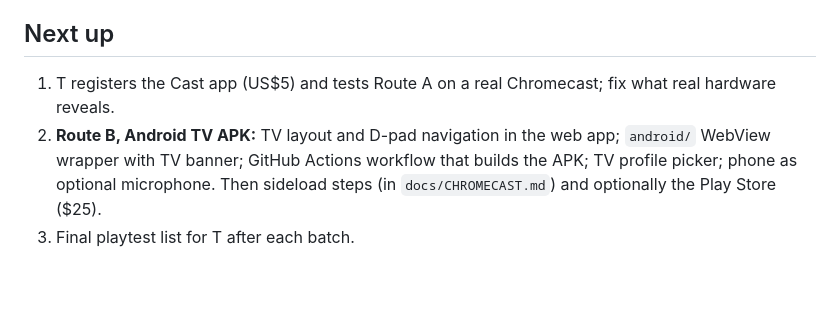
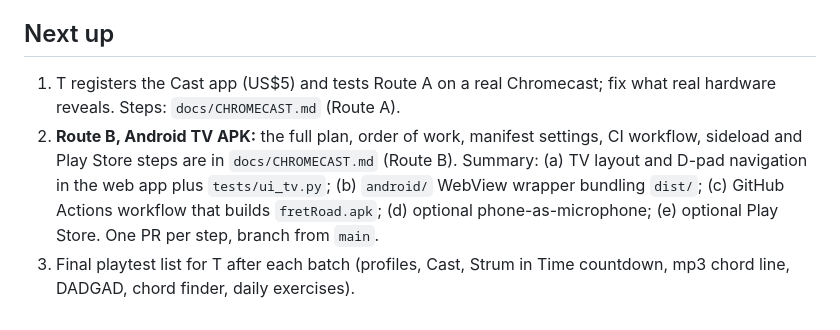
Before and after one commit to tanmayhc7/FretRoad, a Markdown page: docs/PROJECT_CONTEXT.md, the part around the change. GitHub-like rendering; blank space fills up the shorter version.

```diff
--- a/docs/PROJECT_CONTEXT.md
+++ b/docs/PROJECT_CONTEXT.md
@@ -44,6 +44,6 @@ Playwright (Python) suites in `tests/`, run **sequentially**: ui_core, ui_songs,
 Merged: #7 redesign, #8/#9 scroll cue, #10 cache-busting, #11 Strum in Time countdown, #12 chord naming in mp3 analysis, #13 DADGAD + chord finder + daily exercises. **Open: #14 profiles + Chromecast receiver + these docs.**
 
 ## Next up
-1. T registers the Cast app (US$5) and tests Route A on a real Chromecast; fix what real hardware reveals.
-2. **Route B, Android TV APK:** TV layout and D-pad navigation in the web app; `android/` WebView wrapper with TV banner; GitHub Actions workflow that builds the APK; TV profile picker; phone as optional microphone. Then sideload steps (in `docs/CHROMECAST.md`) and optionally the Play Store ($25).
-3. Final playtest list for T after each batch.
+1. T registers the Cast app (US$5) and tests Route A on a real Chromecast; fix what real hardware reveals. Steps: `docs/CHROMECAST.md` (Route A).
+2. **Route B, Android TV APK:** the full plan, order of work, manifest settings, CI workflow, sideload and Play Store steps are in `docs/CHROMECAST.md` (Route B). Summary: (a) TV layout and D-pad navigation in the web app plus `tests/ui_tv.py`; (b) `android/` WebView wrapper bundling `dist/`; (c) GitHub Actions workflow that builds `fretRoad.apk`; (d) optional phone-as-microphone; (e) optional Play Store. One PR per step, branch from `main`.
+3. Final playtest list for T after each batch (profiles, Cast, Strum in Time countdown, mp3 chord line, DADGAD, chord finder, daily exercises).
```
Also changed, not shown: docs/CHROMECAST.md (+46 -17 lines).
